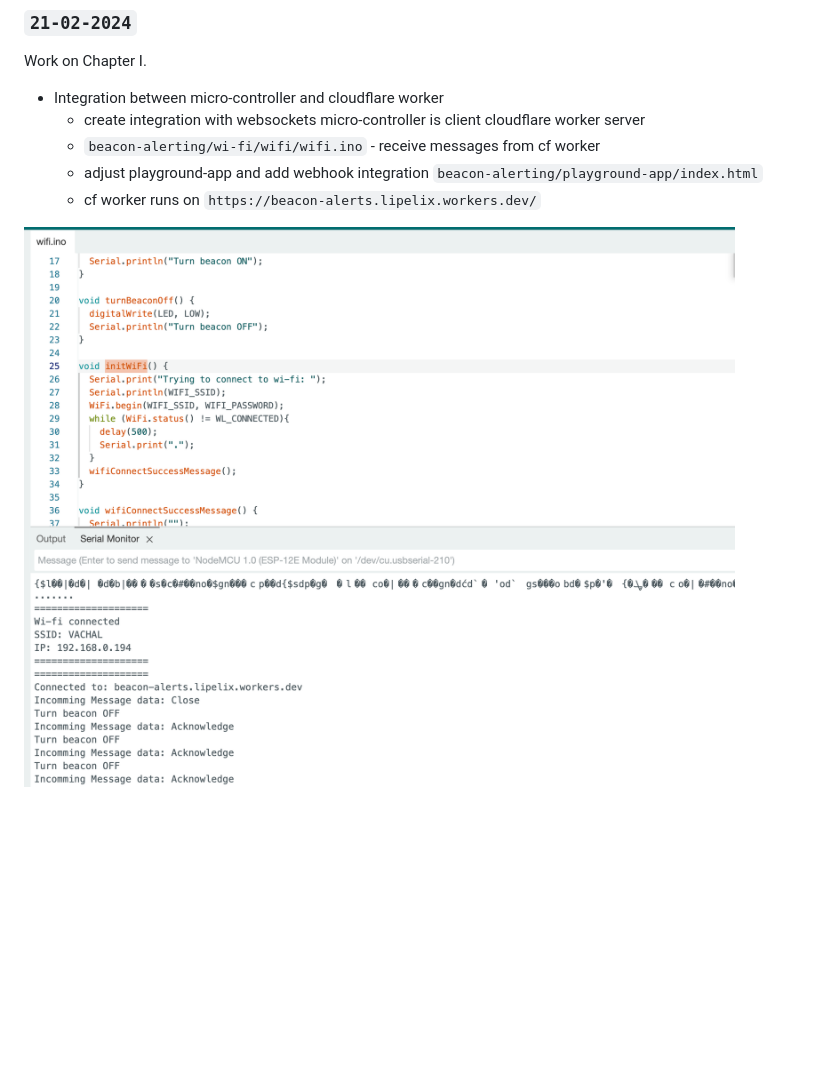
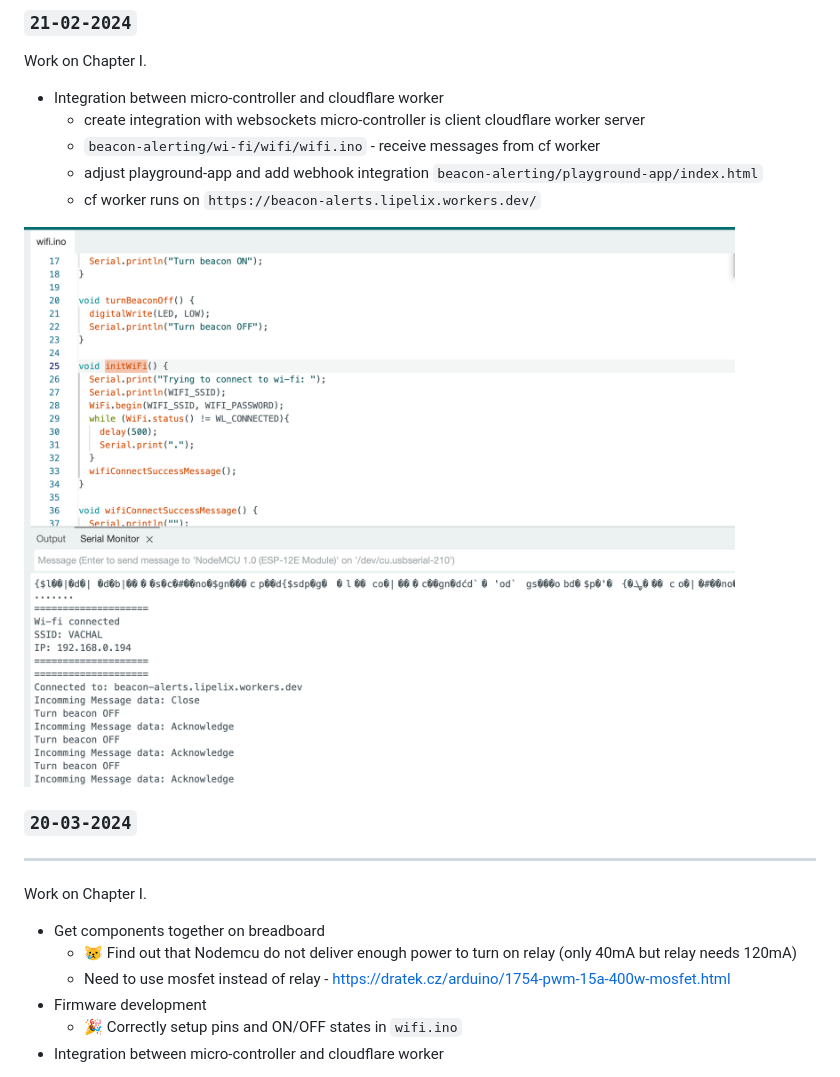
Before and after one commit to lipelix/beacon-alerting, a Markdown page: README.md, the part around the change printed below. GitHub-like rendering; blank space fills up the shorter version.

```diff
--- a/README.md
+++ b/README.md
@@ -151,4 +151,18 @@ Work on Chapter I.
   - adjust playground-app and add webhook integration `beacon-alerting/playground-app/index.html`
   - cf worker runs on `https://beacon-alerts.lipelix.workers.dev/`
 
-![Output of micro-controller](image.png)
+![Output of micro-controller](assets/image.png)
+
+### `20-03-2024`
+
+---
+
+Work on Chapter I.
+
+- Get components together on breadboard
+  - 😿 Find out that Nodemcu do not deliver enough power to turn on relay (only 40mA but relay needs 120mA)
+  - Need to use mosfet instead of relay - https://dratek.cz/arduino/1754-pwm-15a-400w-mosfet.html
+- Firmware development
+  - 🎉 Correctly setup pins and ON/OFF states in `wifi.ino`
+- Integration between micro-controller and cloudflare worker
+
```
Also changed, not shown: other parts of README.md (+1 -0 lines), assets/image.png (renamed from image.png), 2 other files.
